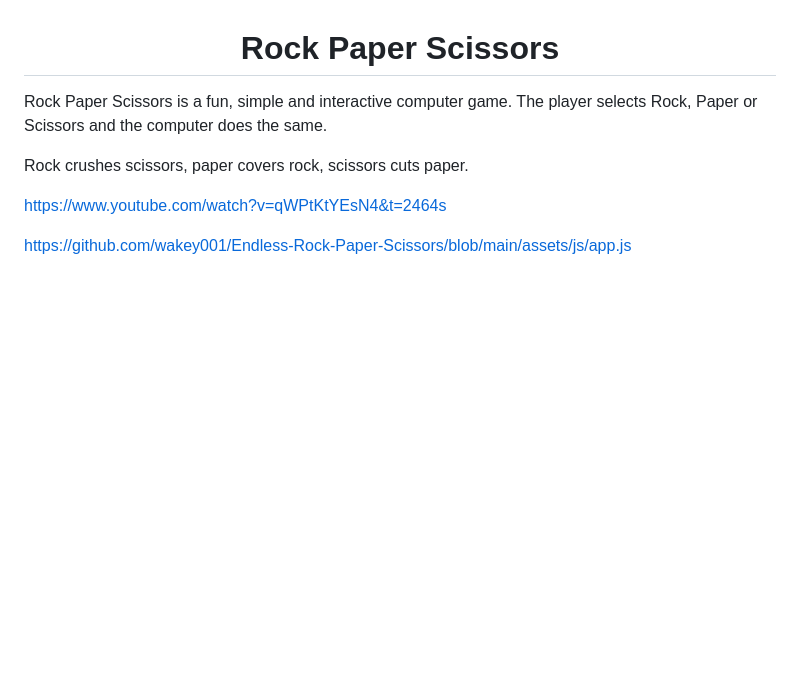
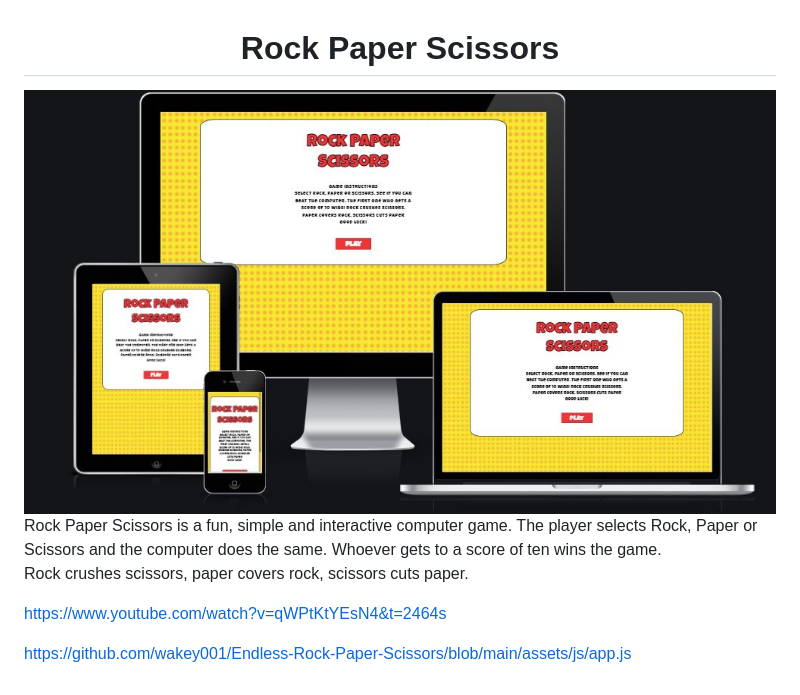
Before and after one commit to deecooper/Rock-Paper-Scissors-Game, a Markdown page: README.md, the part around the change. GitHub-like rendering; pictures changed too: assets/docs/rock-paper-scissors.JPG (added); blank space fills up the shorter version.

```diff
--- a/README.md
+++ b/README.md
@@ -1,6 +1,6 @@
 <h1 align="center">Rock Paper Scissors</h1>
-
-Rock Paper Scissors is a fun, simple and interactive computer game. The player selects Rock, Paper or Scissors and the computer does the same.
+<img src="assets/docs/rock-paper-scissors.JPG">
+Rock Paper Scissors is a fun, simple and interactive computer game. The player selects Rock, Paper or Scissors and the computer does the same. Whoever gets to a score of ten wins the game.
 
 Rock crushes scissors, paper covers rock, scissors cuts paper.
 
```
Also changed, not shown: assets/images/pick-one.png (added), 4 other files.
